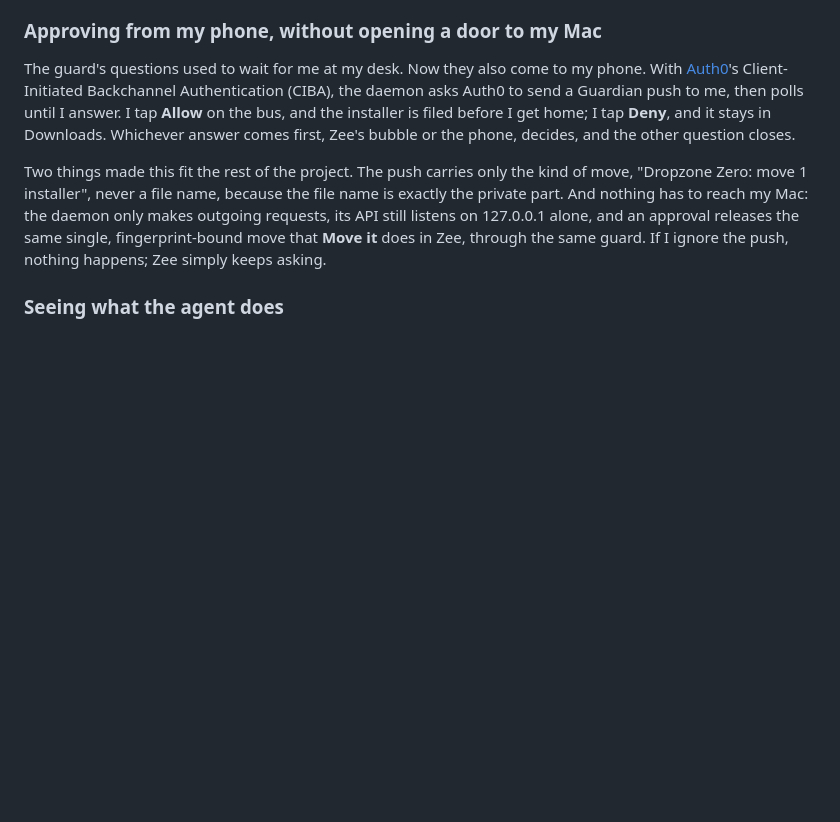
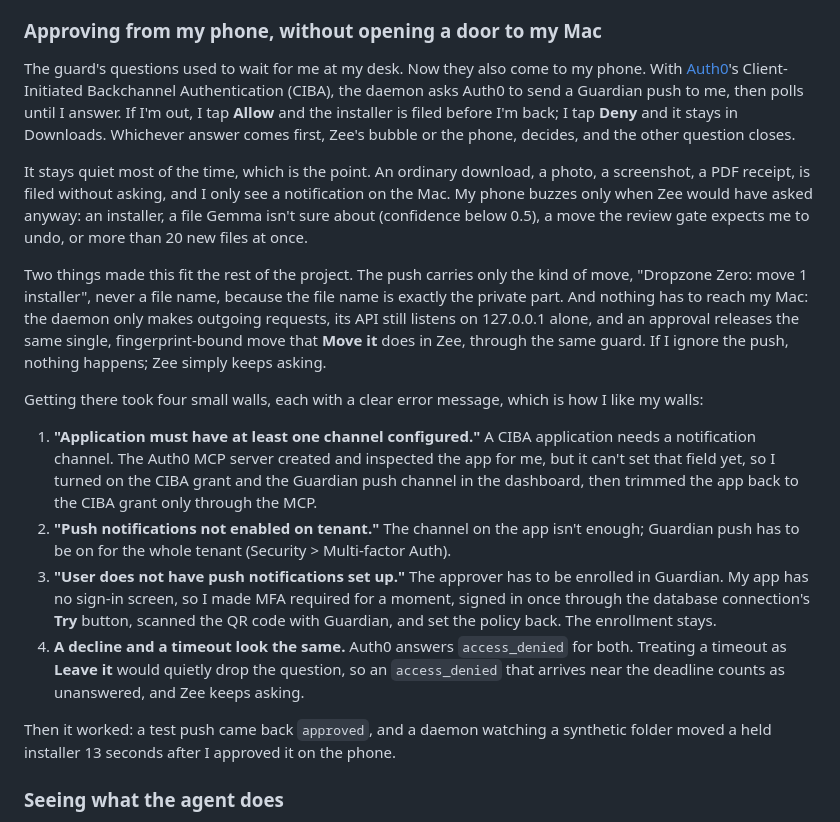
Before and after one commit to scs0209/dropzone-zero, a Markdown page: docs/dev-post.md, the part around the change. Drawn GitHub-style; blank space fills up the shorter version.

Commit message:
docs: tell how phone approval was set up, and when it asks
The post now says when the phone is asked (only when Zee would ask:
installers, low confidence, a likely undo, or a bulk batch) and walks
through the four errors met while setting up Auth0 CIBA, and how each
was solved. The "on the bus" line is now a conditional, since it was
not a real event.

Co-Authored-By: Claude Opus 5.5 <noreply@anthropic.com>
Entire-Checkpoint: 01M5DWBTPRX656M7P1GGSKPE48

```diff
--- a/docs/dev-post.md
+++ b/docs/dev-post.md
@@ -93,9 +93,20 @@ Fine-tuning fixed every date the base model missed (on bank statements it picked
 
 ### Approving from my phone, without opening a door to my Mac
 
-The guard's questions used to wait for me at my desk. Now they also come to my phone. With [Auth0](https://auth0.com)'s Client-Initiated Backchannel Authentication (CIBA), the daemon asks Auth0 to send a Guardian push to me, then polls until I answer. I tap **Allow** on the bus, and the installer is filed before I get home; I tap **Deny**, and it stays in Downloads. Whichever answer comes first, Zee's bubble or the phone, decides, and the other question closes.
+The guard's questions used to wait for me at my desk. Now they also come to my phone. With [Auth0](https://auth0.com)'s Client-Initiated Backchannel Authentication (CIBA), the daemon asks Auth0 to send a Guardian push to me, then polls until I answer. If I'm out, I tap **Allow** and the installer is filed before I'm back; I tap **Deny** and it stays in Downloads. Whichever answer comes first, Zee's bubble or the phone, decides, and the other question closes.
+
+It stays quiet most of the time, which is the point. An ordinary download, a photo, a screenshot, a PDF receipt, is filed without asking, and I only see a notification on the Mac. My phone buzzes only when Zee would have asked anyway: an installer, a file Gemma isn't sure about (confidence below 0.5), a move the review gate expects me to undo, or more than 20 new files at once.
 
 Two things made this fit the rest of the project. The push carries only the kind of move, "Dropzone Zero: move 1 installer", never a file name, because the file name is exactly the private part. And nothing has to reach my Mac: the daemon only makes outgoing requests, its API still listens on 127.0.0.1 alone, and an approval releases the same single, fingerprint-bound move that **Move it** does in Zee, through the same guard. If I ignore the push, nothing happens; Zee simply keeps asking.
+
+Getting there took four small walls, each with a clear error message, which is how I like my walls:
+
+1. **"Application must have at least one channel configured."** A CIBA application needs a notification channel. The Auth0 MCP server created and inspected the app for me, but it can't set that field yet, so I turned on the CIBA grant and the Guardian push channel in the dashboard, then trimmed the app back to the CIBA grant only through the MCP.
+2. **"Push notifications not enabled on tenant."** The channel on the app isn't enough; Guardian push has to be on for the whole tenant (Security > Multi-factor Auth).
+3. **"User does not have push notifications set up."** The approver has to be enrolled in Guardian. My app has no sign-in screen, so I made MFA required for a moment, signed in once through the database connection's **Try** button, scanned the QR code with Guardian, and set the policy back. The enrollment stays.
+4. **A decline and a timeout look the same.** Auth0 answers `access_denied` for both. Treating a timeout as **Leave it** would quietly drop the question, so an `access_denied` that arrives near the deadline counts as unanswered, and Zee keeps asking.
+
+Then it worked: a test push came back `approved`, and a daemon watching a synthetic folder moved a held installer 13 seconds after I approved it on the phone.
 
 ### Seeing what the agent does
 
```
